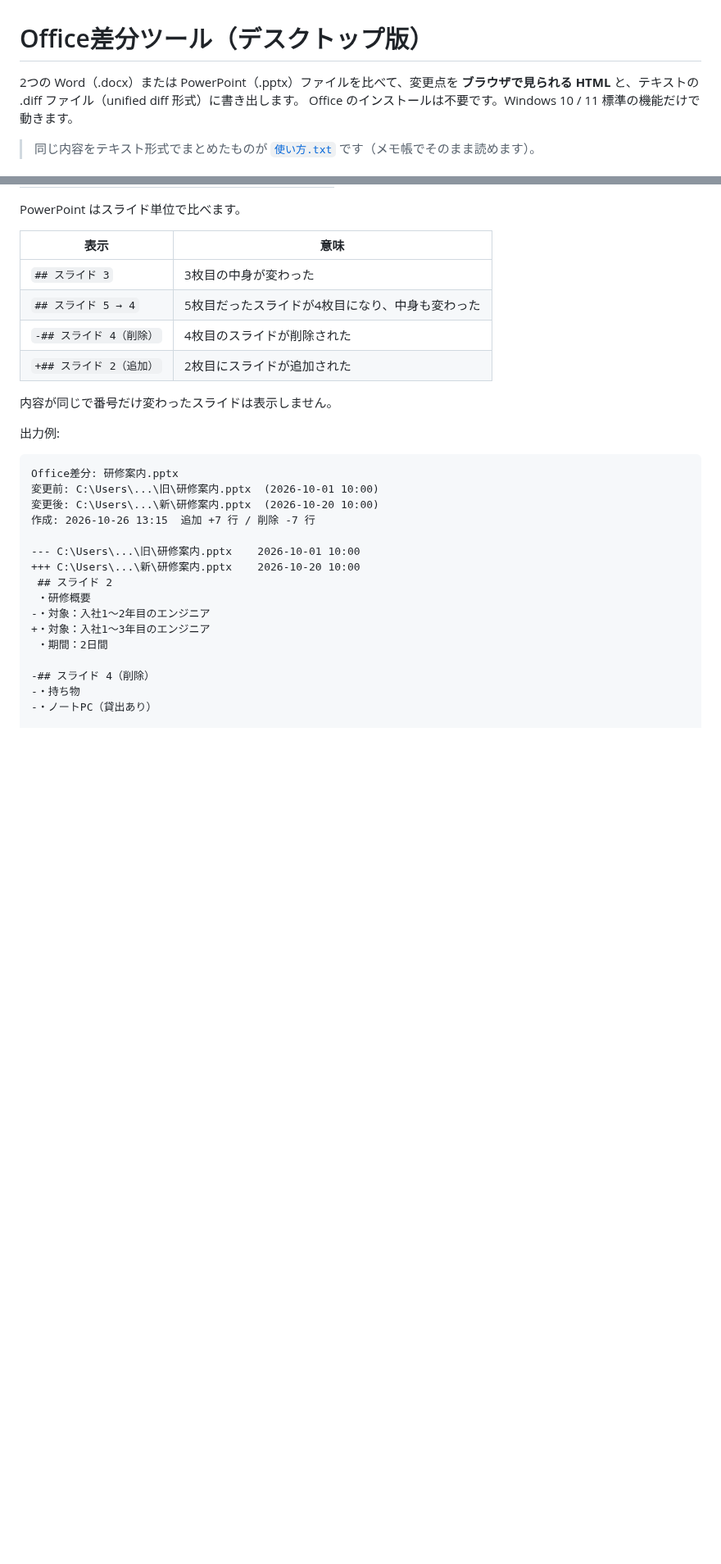
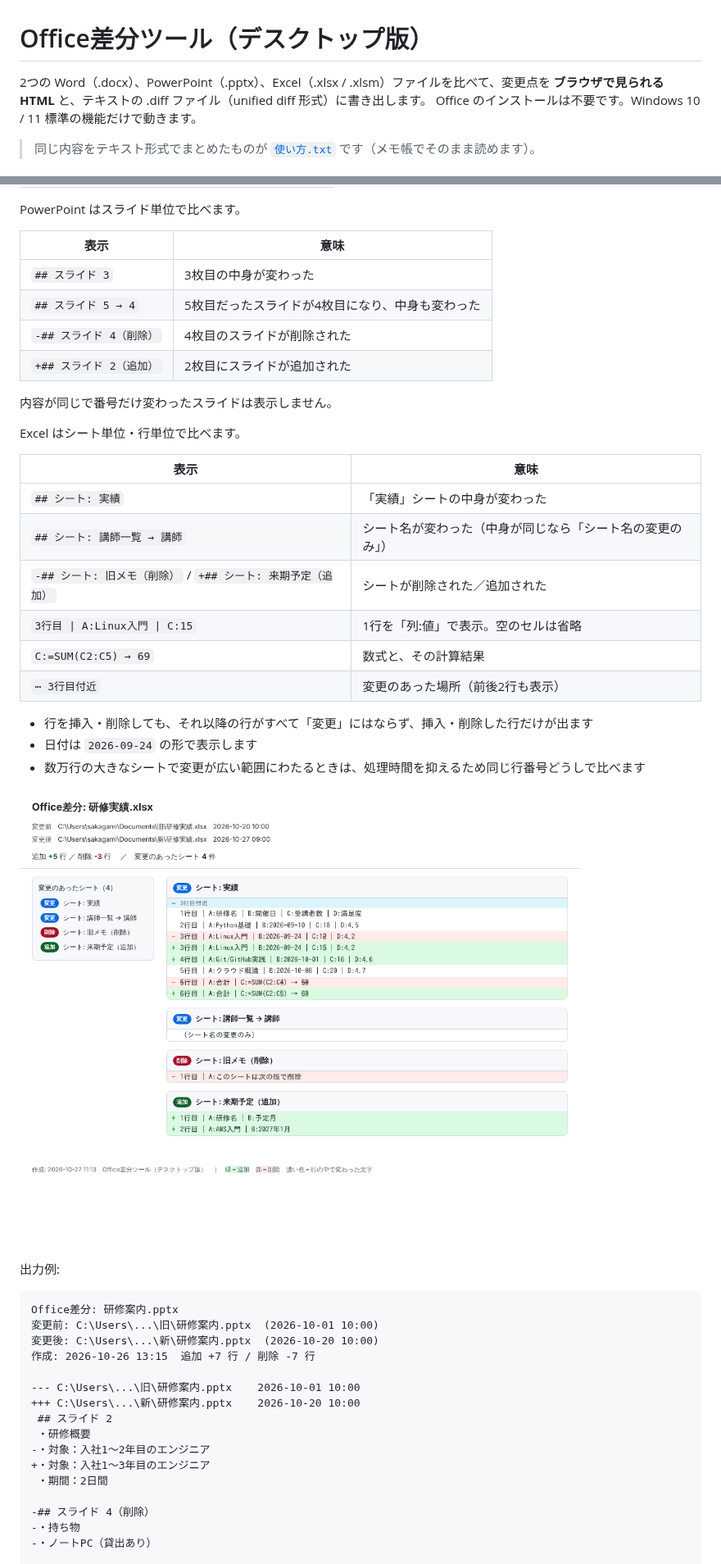
Before and after one commit to sakagami333/office-diff-desktop, a Markdown page: README.md, 2 parts joined by grey strips. Shown at 82% size. Rendered like a GitHub page; pictures changed too: images/sample-xlsx.png (added); blank space fills up the shorter version.

````diff
--- a/README.md
+++ b/README.md
@@ -1,6 +1,6 @@
 # Office差分ツール（デスクトップ版）
 
-2つの Word（.docx）または PowerPoint（.pptx）ファイルを比べて、変更点を **ブラウザで見られる HTML** と、テキストの .diff ファイル（unified diff 形式）に書き出します。
+2つの Word（.docx）、PowerPoint（.pptx）、Excel（.xlsx / .xlsm）ファイルを比べて、変更点を **ブラウザで見られる HTML** と、テキストの .diff ファイル（unified diff 形式）に書き出します。
 Office のインストールは不要です。Windows 10 / 11 標準の機能だけで動きます。
 
 > 同じ内容をテキスト形式でまとめたものが [`使い方.txt`](使い方.txt) です（メモ帳でそのまま読めます）。
@@ -72,6 +72,23 @@ PowerPoint はスライド単位で比べます。
 
 内容が同じで番号だけ変わったスライドは表示しません。
 
+Excel はシート単位・行単位で比べます。
+
+| 表示 | 意味 |
+|---|---|
+| `## シート: 実績` | 「実績」シートの中身が変わった |
+| `## シート: 講師一覧 → 講師` | シート名が変わった（中身が同じなら「シート名の変更のみ」） |
+| `-## シート: 旧メモ（削除）` / `+## シート: 来期予定（追加）` | シートが削除された／追加された |
+| `3行目 \| A:Linux入門 \| C:15` | 1行を「列:値」で表示。空のセルは省略 |
+| `C:=SUM(C2:C5) → 69` | 数式と、その計算結果 |
+| `⋯ 3行目付近` | 変更のあった場所（前後2行も表示） |
+
+- 行を挿入・削除しても、それ以降の行がすべて「変更」にはならず、挿入・削除した行だけが出ます
+- 日付は `2026-09-24` の形で表示します
+- 数万行の大きなシートで変更が広い範囲にわたるときは、処理時間を抑えるため同じ行番号どうしで比べます
+
+![Excel の HTMLレポートの例](images/sample-xlsx.png)
+
 出力例:
 
 ```diff
````
Also changed, not shown: other parts of README.md (+2 -1 lines), CLAUDE.md (+6 -2 lines), 6 other files.
